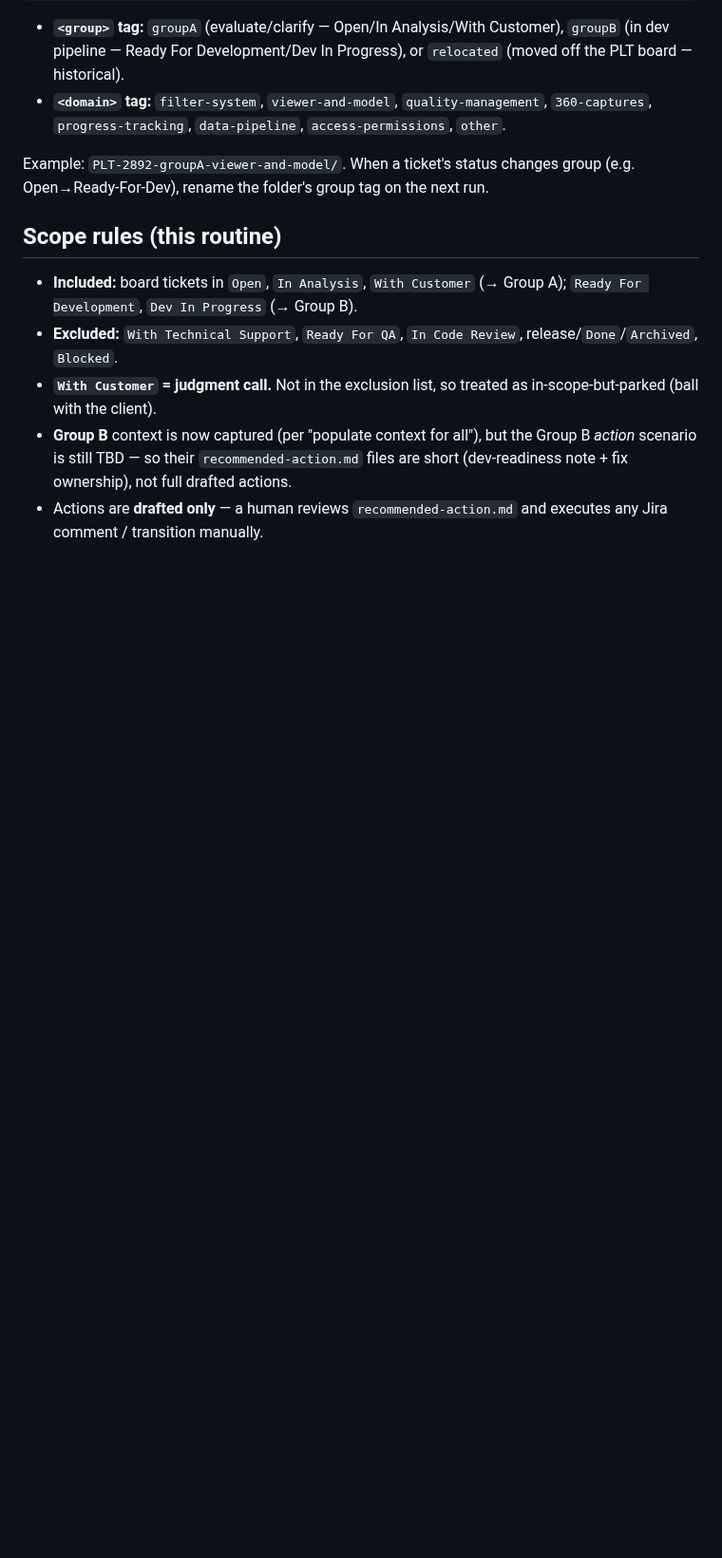
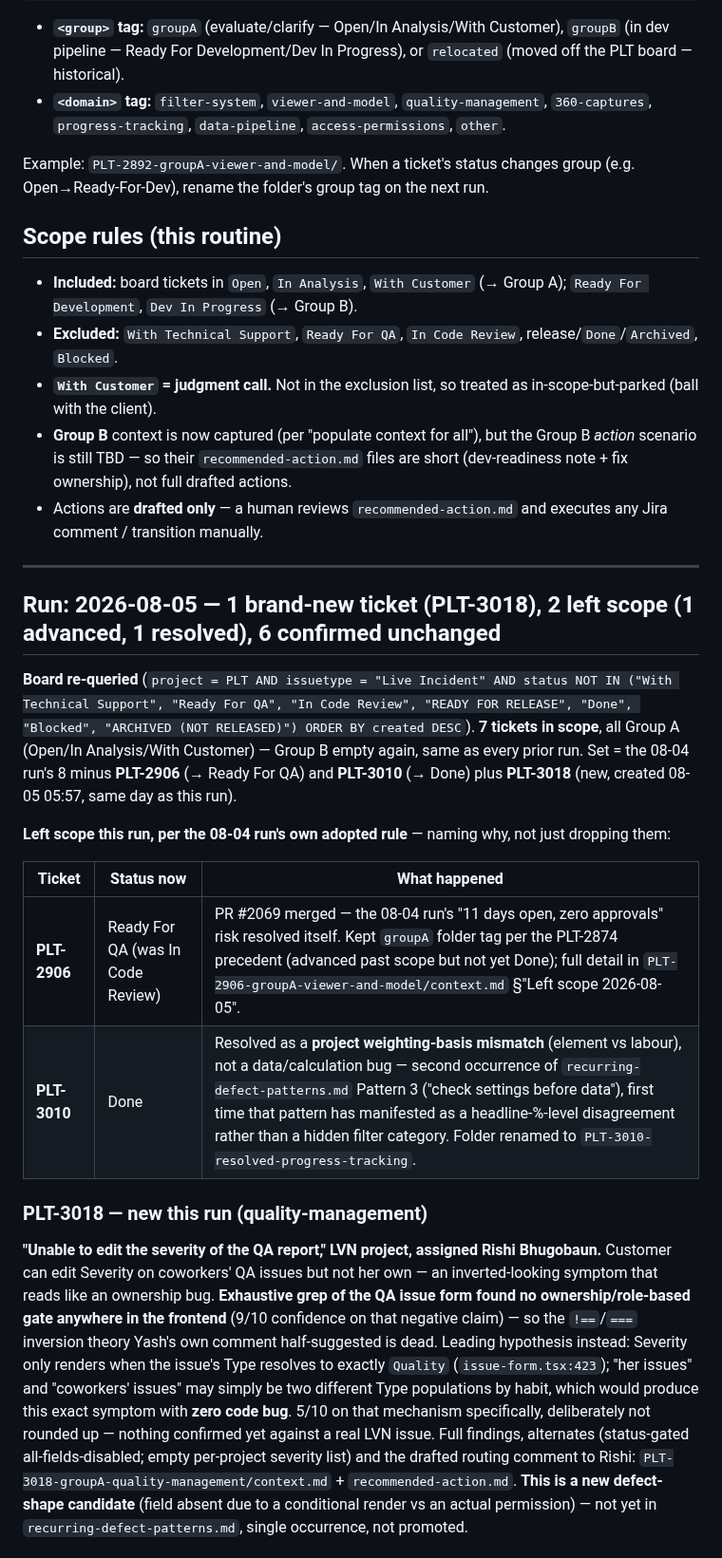
Before and after one commit to ilia-kuzmin-xyz/xyz-platform-context, a Markdown page: incidents/live-incident-board-tickets/README.md, the part around one of its changes. Shown at 95% size. Rendered like a GitHub page; blank space fills up the shorter version.

```diff
--- a/incidents/live-incident-board-tickets/README.md
+++ b/incidents/live-incident-board-tickets/README.md
@@ -40,3 +40,38 @@ Example: `PLT-2892-groupA-viewer-and-model/`. When a ticket's status changes gro
   are short (dev-readiness note + fix ownership), not full drafted actions.
 - Actions are **drafted only** — a human reviews `recommended-action.md` and
   executes any Jira comment / transition manually.
+
+---
+
+## Run: 2026-08-05 — 1 brand-new ticket (PLT-3018), 2 left scope (1 advanced, 1 resolved), 6 confirmed unchanged
+
+**Board re-queried** (`project = PLT AND issuetype = "Live Incident" AND status NOT IN ("With
+Technical Support", "Ready For QA", "In Code Review", "READY FOR RELEASE", "Done", "Blocked",
+"ARCHIVED (NOT RELEASED)") ORDER BY created DESC`). **7 tickets in scope**, all Group A (Open/In
+Analysis/With Customer) — Group B empty again, same as every prior run. Set = the 08-04 run's 8
+minus **PLT-2906** (→ Ready For QA) and **PLT-3010** (→ Done) plus **PLT-3018** (new, created
+08-05 05:57, same day as this run).
+
+**Left scope this run, per the 08-04 run's own adopted rule** — naming why, not just dropping them:
+
+| Ticket | Status now | What happened |
+|---|---|---|
+| **PLT-2906** | Ready For QA (was In Code Review) | PR #2069 merged — the 08-04 run's "11 days open, zero approvals" risk resolved itself. Kept `groupA` folder tag per the PLT-2874 precedent (advanced past scope but not yet Done); full detail in `PLT-2906-groupA-viewer-and-model/context.md` §"Left scope 2026-08-05". |
+| **PLT-3010** | Done | Resolved as a **project weighting-basis mismatch** (element vs labour), not a data/calculation bug — second occurrence of `recurring-defect-patterns.md` Pattern 3 ("check settings before data"), first time that pattern has manifested as a headline-%-level disagreement rather than a hidden filter category. Folder renamed to `PLT-3010-resolved-progress-tracking`. |
+
+### PLT-3018 — new this run (quality-management)
+
+**"Unable to edit the severity of the QA report," LVN project, assigned Rishi Bhugobaun.** Customer
+can edit Severity on coworkers' QA issues but not her own — an inverted-looking symptom that reads
+like an ownership bug. **Exhaustive grep of the QA issue form found no ownership/role-based gate
+anywhere in the frontend** (9/10 confidence on that negative claim) — so the `!==`/`===` inversion
+theory Yash's own comment half-suggested is dead. Leading hypothesis instead: Severity only renders
+when the issue's Type resolves to exactly `Quality` (`issue-form.tsx:423`); "her issues" and
+"coworkers' issues" may simply be two different Type populations by habit, which would produce this
+exact symptom with **zero code bug**. 5/10 on that mechanism specifically, deliberately not rounded
+up — nothing confirmed yet against a real LVN issue. Full findings, alternates (status-gated
+all-fields-disabled; empty per-project severity list) and the drafted routing comment to Rishi:
+`PLT-3018-groupA-quality-management/context.md` + `recommended-action.md`. **This is a new
+defect-shape candidate** (field absent due to a conditional render vs an actual permission) — not
+yet in `recurring-defect-patterns.md`, single occurrence, not promoted.
+
```
Also changed, not shown: other parts of incidents/live-incident-board-tickets/README.md (+33 -0 lines), 2 other files.
